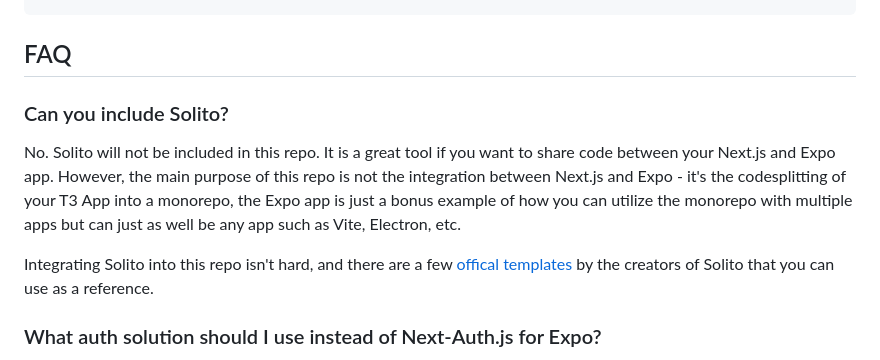
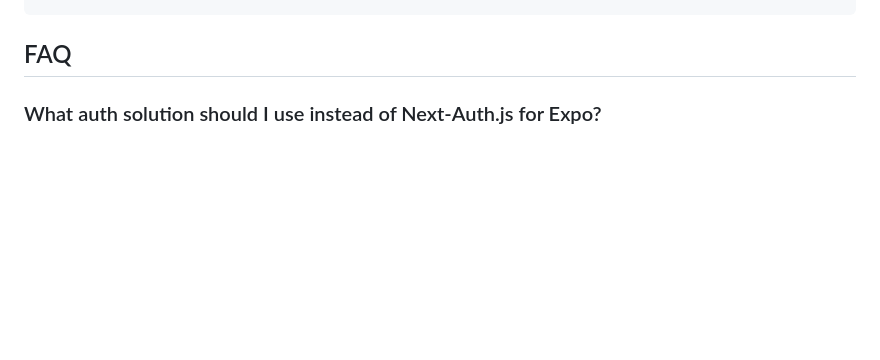
Before and after one commit to minajevs/evy, a Markdown page: README.md, the part around the change. Drawn GitHub-style; blank space fills up the shorter version.

Commit message:
Bump deploy

````diff
--- a/README.md
+++ b/README.md
@@ -34,12 +34,6 @@ packages
 ```
 
 ## FAQ
-
-### Can you include Solito?
-
-No. Solito will not be included in this repo. It is a great tool if you want to share code between your Next.js and Expo app. However, the main purpose of this repo is not the integration between Next.js and Expo - it's the codesplitting of your T3 App into a monorepo, the Expo app is just a bonus example of how you can utilize the monorepo with multiple apps but can just as well be any app such as Vite, Electron, etc.
-
-Integrating Solito into this repo isn't hard, and there are a few [offical templates](https://github.com/nandorojo/solito/tree/master/example-monorepos) by the creators of Solito that you can use as a reference.
 
 ### What auth solution should I use instead of Next-Auth.js for Expo?
 
````
